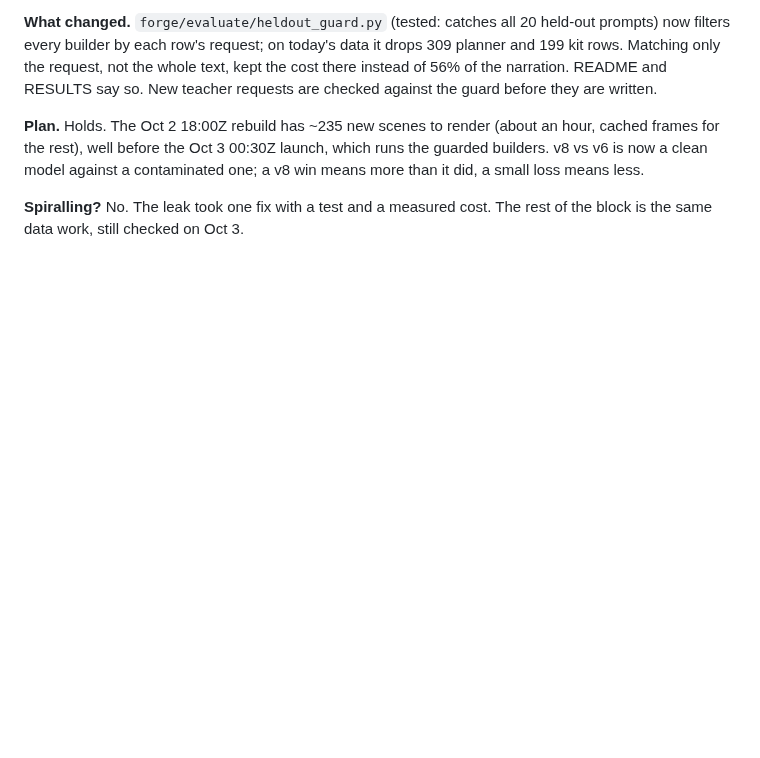
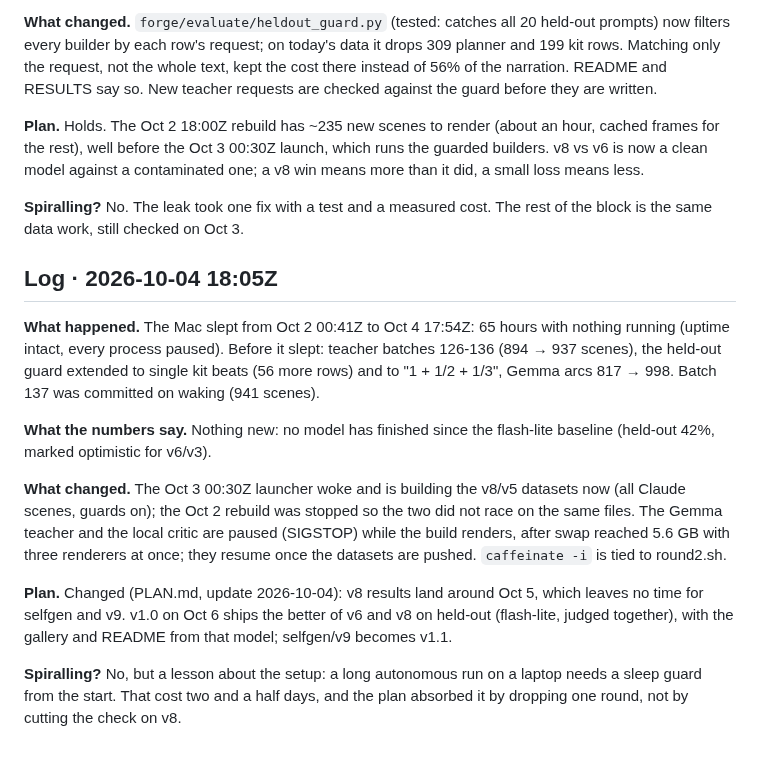
Before and after one commit to nimb-ou/manim-forge, a Markdown page: docs/REASSESS.md, the part around the change. Drawn GitHub-style; blank space fills up the shorter version.

Commit message:
Reassessment 2026-10-04 18:05Z: 65 h asleep, v8/v5 building, v1.0 ships the better of v6 and v8
Co-Authored-By: Claude Opus 5.5 <noreply@anthropic.com>

```diff
--- a/docs/REASSESS.md
+++ b/docs/REASSESS.md
@@ -694,3 +694,31 @@ means less.
 
 **Spiralling?** No. The leak took one fix with a test and a measured cost.
 The rest of the block is the same data work, still checked on Oct 3.
+
+## Log · 2026-10-04 18:05Z
+
+**What happened.** The Mac slept from Oct 2 00:41Z to Oct 4 17:54Z: 65
+hours with nothing running (uptime intact, every process paused). Before it
+slept: teacher batches 126-136 (894 → 937 scenes), the held-out guard
+extended to single kit beats (56 more rows) and to "1 + 1/2 + 1/3", Gemma
+arcs 817 → 998. Batch 137 was committed on waking (941 scenes).
+
+**What the numbers say.** Nothing new: no model has finished since the
+flash-lite baseline (held-out 42%, marked optimistic for v6/v3).
+
+**What changed.** The Oct 3 00:30Z launcher woke and is building the v8/v5
+datasets now (all Claude scenes, guards on); the Oct 2 rebuild was stopped
+so the two did not race on the same files. The Gemma teacher and the local
+critic are paused (SIGSTOP) while the build renders, after swap reached
+5.6 GB with three renderers at once; they resume once the datasets are
+pushed. `caffeinate -i` is tied to round2.sh.
+
+**Plan.** Changed (PLAN.md, update 2026-10-04): v8 results land around
+Oct 5, which leaves no time for selfgen and v9. v1.0 on Oct 6 ships the
+better of v6 and v8 on held-out (flash-lite, judged together), with the
+gallery and README from that model; selfgen/v9 becomes v1.1.
+
+**Spiralling?** No, but a lesson about the setup: a long autonomous run on
+a laptop needs a sleep guard from the start. That cost two and a half
+days, and the plan absorbed it by dropping one round, not by cutting
+the check on v8.
```
